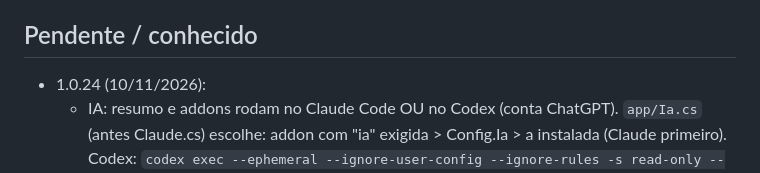
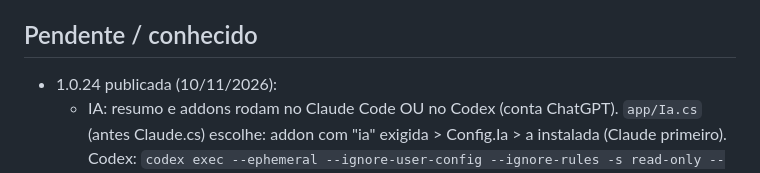
Before and after one commit to viniiivs/reunioes, a Markdown page: PROGRESS.md, the part around the change. Rendered like a GitHub page.

Commit message:
PROGRESS: 1.0.24 publicada

```diff
--- a/PROGRESS.md
+++ b/PROGRESS.md
@@ -45,7 +45,7 @@ Resumo vivo do projeto: decisões, o que está pronto, o que falta e onde fica c
 - 1.0.20 addons (abas extras por pasta local, tipos claude/comando, trecho, selos); Fato ou fake vira addon externo, 10/11/2026
 
 ## Pendente / conhecido
-- 1.0.24 (10/11/2026):
+- 1.0.24 publicada (10/11/2026):
   - IA: resumo e addons rodam no Claude Code OU no Codex (conta ChatGPT). `app/Ia.cs` (antes Claude.cs) escolhe: addon com "ia" exigida > Config.Ia > a instalada (Claude primeiro). Codex: `codex exec --ephemeral --ignore-user-config --ignore-rules -s read-only --disable shell_tool -c web_search=live|disabled -c model_reasoning_effort=low|medium|high -c model_instructions_file=<prompt>` (+ `--output-schema`); stdout = resposta, stderr traz "model: ...". Antes checa `codex login status` (sem login o exec fica ~30 s tentando). Pelo npm usa o codex.exe de dentro de @openai/codex (o .cmd passa pelo cmd.exe; pastas ".codex-xxxx" são sobras de update, ignoradas). Testes reais: REUNIOES_TESTE_CODEX=1 / REUNIOES_TESTE_CLAUDE=1.
   - Gravar sozinho por app: Config.GravarSozinhoSem (ids teams, meet, zoom, discord, slack, webex, skype, jitsi, whereby); `plataforma()` em servico.py; vale também para aba de navegador.
   - Claude Code: PATH relido do registro, npm/winget, aviso quando só existe o app Claude Desktop.
```
